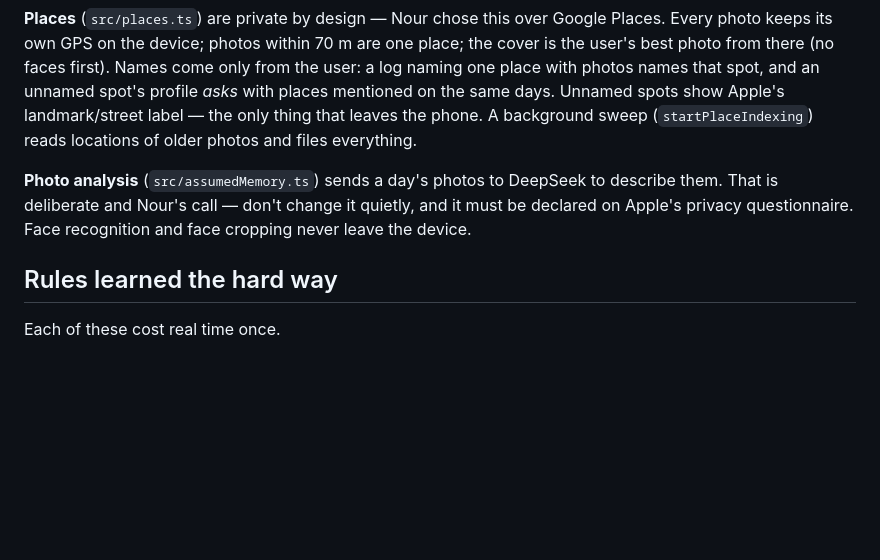
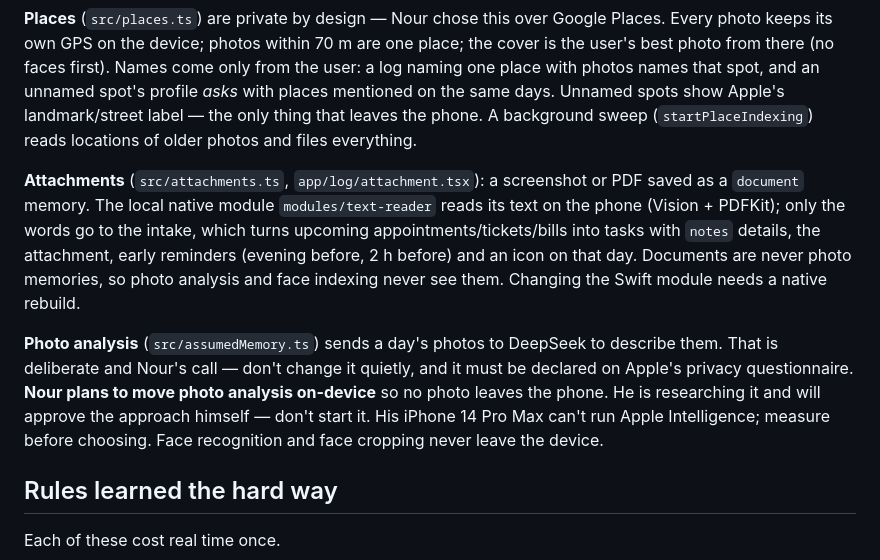
Before and after one commit to NourMohsen1/Recall-App---2026, a Markdown page: CLAUDE.md, the part around the change. Drawn GitHub-style; blank space fills up the shorter version.

Commit message:
Note attachments and the pending photo-analysis decision in CLAUDE.md
Co-Authored-By: Claude Opus 5.5 <noreply@anthropic.com>

```diff
--- a/CLAUDE.md
+++ b/CLAUDE.md
@@ -116,9 +116,21 @@ on the same days. Unnamed spots show Apple's landmark/street label — the only
 thing that leaves the phone. A background sweep (`startPlaceIndexing`) reads
 locations of older photos and files everything.
 
+**Attachments** (`src/attachments.ts`, `app/log/attachment.tsx`): a screenshot
+or PDF saved as a `document` memory. The local native module
+`modules/text-reader` reads its text on the phone (Vision + PDFKit); only the
+words go to the intake, which turns upcoming appointments/tickets/bills into
+tasks with `notes` details, the attachment, early reminders (evening before,
+2 h before) and an icon on that day. Documents are never photo memories, so
+photo analysis and face indexing never see them. Changing the Swift module
+needs a native rebuild.
+
 **Photo analysis** (`src/assumedMemory.ts`) sends a day's photos to DeepSeek to
 describe them. That is deliberate and Nour's call — don't change it quietly,
-and it must be declared on Apple's privacy questionnaire. Face recognition and
+and it must be declared on Apple's privacy questionnaire.
+**Nour plans to move photo analysis on-device** so no photo leaves the phone.
+He is researching it and will approve the approach himself — don't start it.
+His iPhone 14 Pro Max can't run Apple Intelligence; measure before choosing. Face recognition and
 face cropping never leave the device.
 
 ## Rules learned the hard way
```
